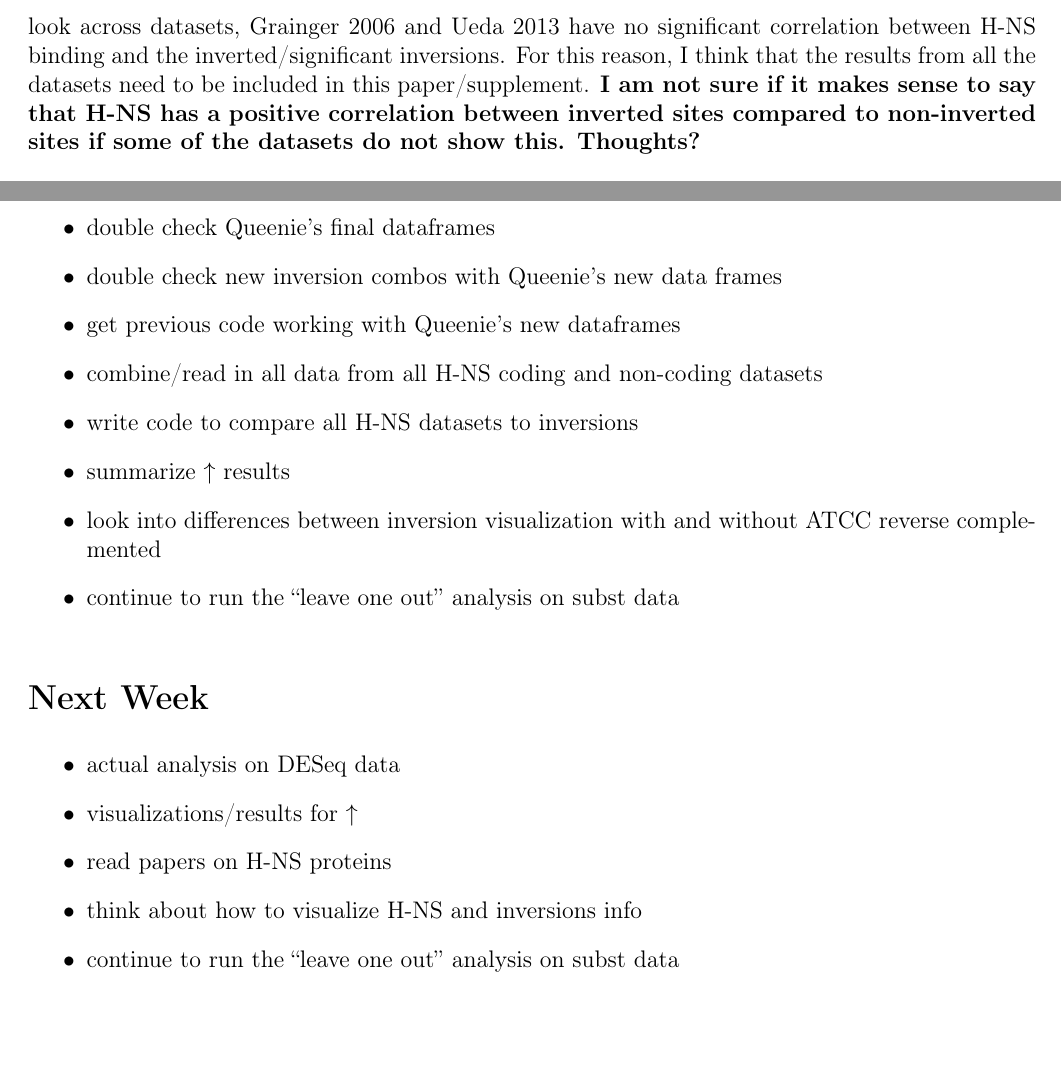
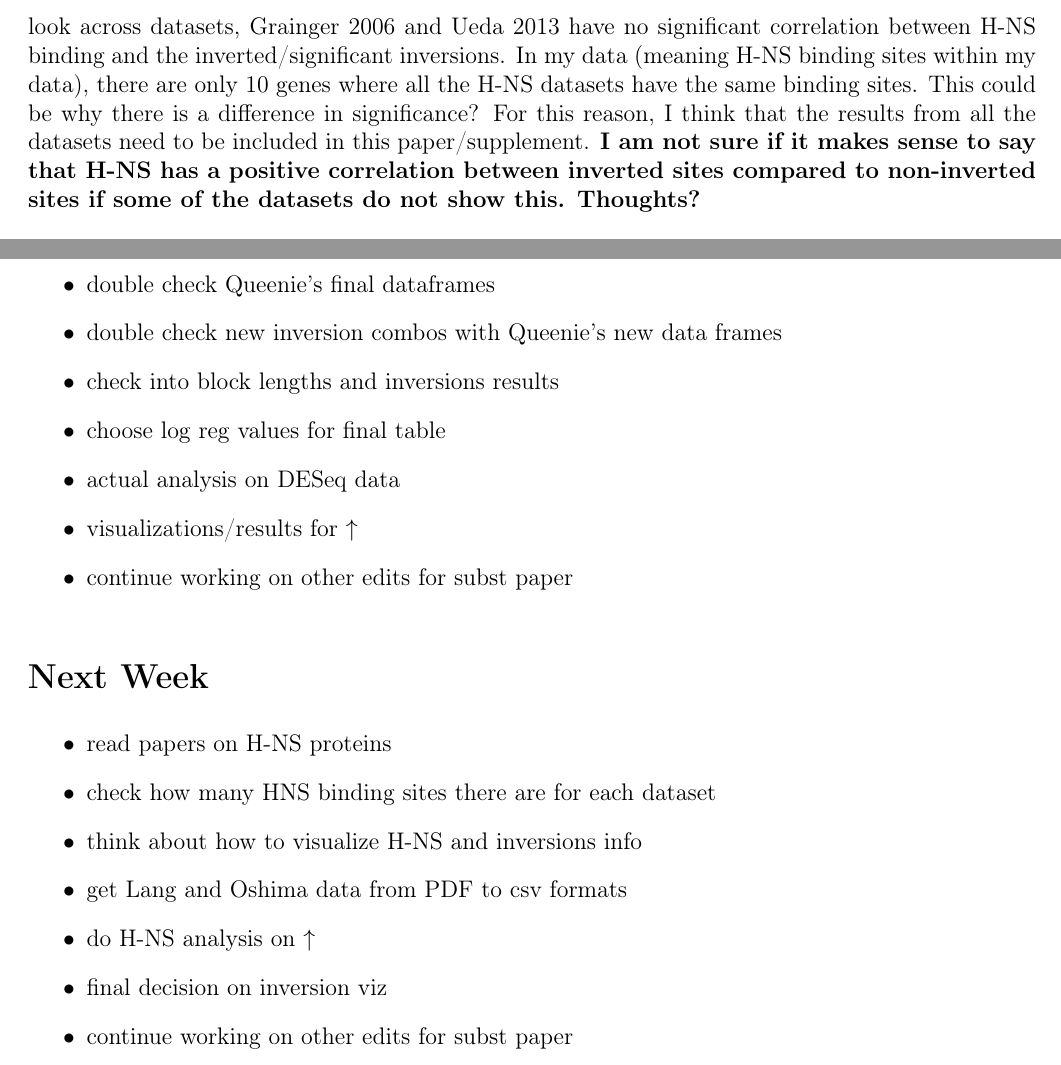
Before and after one commit to dlato/Thesis_Update, a LaTeX thesis (Daniella_Thesis_Update.tex): two parts of pages 3 and 4 of 12, joined at a grey line, cut so that both start at the same text, the shorter picture padded with empty space. Compiled offline with pdfLaTeX.

Commit message:
plan for next 2 weeks

```diff
--- a/Daniella_Thesis_Update.tex
+++ b/Daniella_Thesis_Update.tex
@@ -229,6 +229,8 @@ I performed the H-NS analysis (looking at Pearson correlation between H-NS and I
 It seems as though within the Higashi 2016 dataset, it does not seem to matter which criteria for H-NS binding I use, they all give me roughly the same answer.
 This dataset also have multiple criteria for the non-coding H-NS binding so I looked at each non-coding criteria and the coding criteria 1, and again found that there appears to be no difference in the results depending on what criteria you choose.
 However, when we look across datasets, Grainger 2006 and Ueda 2013 have no significant correlation between H-NS binding and the inverted/significant inversions.
+In my data (meaning H-NS binding sites within my data), there are only 10 genes where all the H-NS datasets have the same binding sites.
+This could be why there is a difference in significance?
 For this reason, I think that the results from all the datasets need to be included in this paper/supplement.
 \textbf{I am not sure if it makes sense to say that H-NS has a positive correlation between inverted sites compared to non-inverted sites if some of the datasets do not show this. Thoughts?}
 
@@ -338,24 +340,24 @@ This only reverse complemented the inversions visually in ATCC and did not creat
 \begin{itemize}
 	\item double check Queenie's final dataframes
 	\item double check new inversion combos with Queenie's new data frames
-\item get previous code working with Queenie's new dataframes
-\item combine/read in all data from all H-NS coding and non-coding datasets
-\item write code to compare all H-NS datasets to inversions
-\item summarize $\uparrow$ results
-\item look into differences between inversion visualization with and without ATCC reverse complemented
-\item continue to run the ``leave one out'' analysis on subst data
+\item check into block lengths and inversions results
+\item choose log reg values for final table
+\item actual analysis on DESeq data
+\item visualizations/results for $\uparrow$
+\item continue working on other edits for subst paper
 
 \end{itemize}
 
 
 \section*{Next Week}
 \begin{itemize}
-	\item actual analysis on DESeq data
-	\item visualizations/results for $\uparrow$
 	\item read papers on H-NS proteins
+	\item check how many HNS binding sites there are for each dataset
 	\item think about how to visualize H-NS and inversions info
-
-	\item continue to run the ``leave one out'' analysis on subst data
+	\item get Lang and Oshima data from PDF to csv formats
+	\item do H-NS analysis on $\uparrow$
+	\item final decision on inversion viz
+	\item continue working on other edits for subst paper
 \end{itemize}
 
 \newpage
```
Also changed, not shown: 2 other files.
